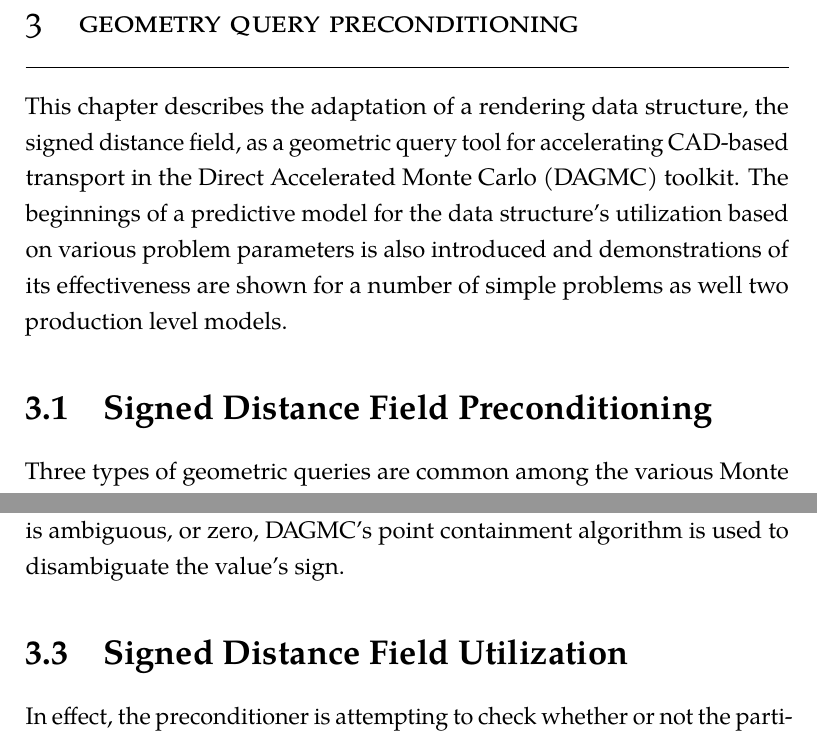
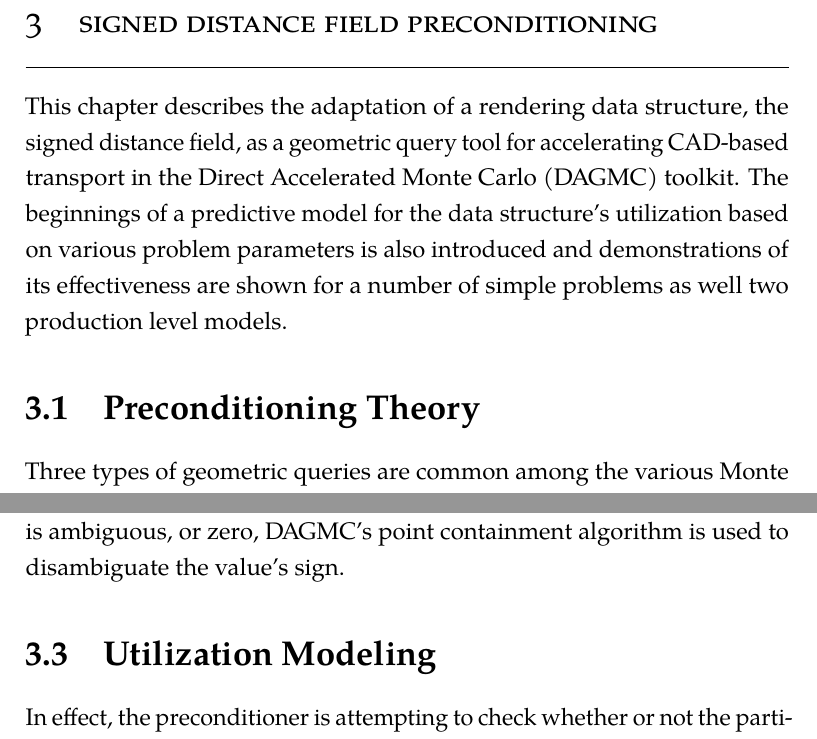
Before and after one commit to pshriwise/dissertation, a LaTeX thesis (document/dissertation.tex, which reads document/chapters/01-sdf_preconditioner.tex): two parts of pages 44 and 49 of 75, joined at a grey line, cut at the place of the change. Compiled offline with pdfLaTeX.

Commit message:
Renaming some sections of the sdf chapter

```diff
--- a/document/chapters/01-sdf_preconditioner.tex
+++ b/document/chapters/01-sdf_preconditioner.tex
@@ -1,5 +1,5 @@
 
-\chapter{Geometry Query Preconditioning}\label{ch:preconditioning}
+\chapter{Signed Distance Field Preconditioning}\label{ch:preconditioning}
 
 This chapter describes the adaptation of a rendering data structure, the signed
 distance field, as a geometric query tool for accelerating CAD-based transport
@@ -8,7 +8,7 @@ predictive model for the data structure's utilization based on various problem
 parameters is also introduced and demonstrations of its effectiveness are shown
 for a number of simple problems as well two production level models.
 
-\section{Signed Distance Field Preconditioning}\label{section:preconditioner_theory}
+\section{Preconditioning Theory}\label{section:preconditioner_theory}
 
 Three types of geometric queries are common among the various Monte Carlo codes
 that DAGMC supports. These include next surface intersection, point containment,
@@ -162,8 +162,7 @@ they point outward from the volume they represent. In the rare cases for which
 the dot product of these vectors is ambiguous, or zero, DAGMC's point
 containment algorithm is used to disambiguate the value's sign.
 
-
-\section{Signed Distance Field Utilization}\label{section:preconditioner_utilization}
+\section{Utilization Modeling}\label{section:preconditioner_utilization}
 
 In effect, the preconditioner is attempting to check whether or not the particle
 will actually cross a surface before explicitly searching for the particle's
```
Also changed, not shown: document/chapters/01-sdf_preconditioner.tex (2 more changed lines).
